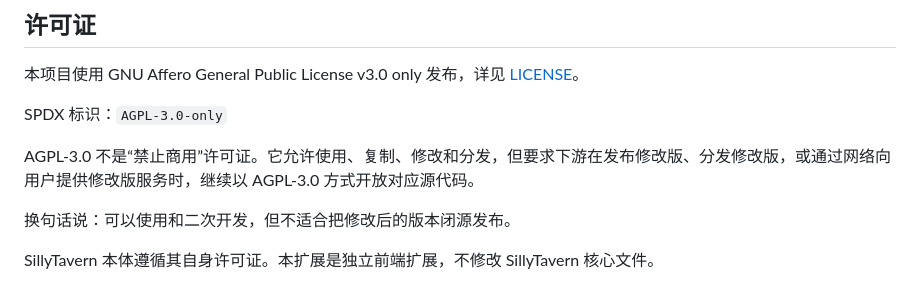
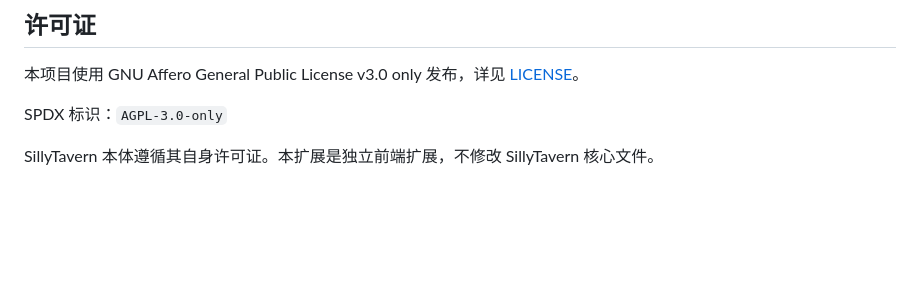
Before and after one commit to xianluo117/reasoning-content-extractor, a Markdown page: README.md, the part around the change. GitHub-like rendering; blank space fills up the shorter version.

Commit message:
Trim license section

```diff
--- a/README.md
+++ b/README.md
@@ -297,8 +297,4 @@ README.md
 
 SPDX 标识：`AGPL-3.0-only`
 
-AGPL-3.0 不是“禁止商用”许可证。它允许使用、复制、修改和分发，但要求下游在发布修改版、分发修改版，或通过网络向用户提供修改版服务时，继续以 AGPL-3.0 方式开放对应源代码。
-
-换句话说：可以使用和二次开发，但不适合把修改后的版本闭源发布。
-
 SillyTavern 本体遵循其自身许可证。本扩展是独立前端扩展，不修改 SillyTavern 核心文件。
```
